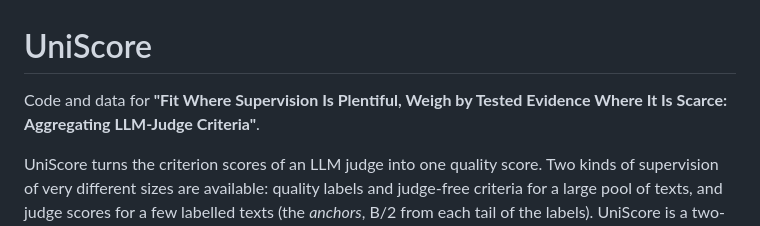
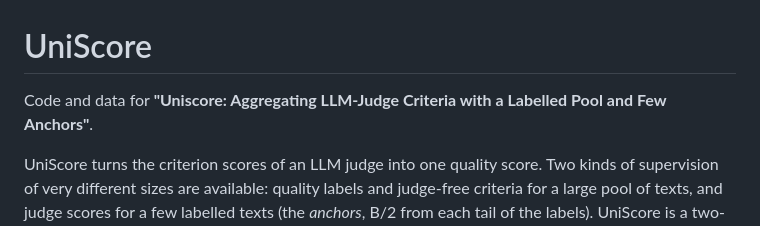
Before and after one commit to g7199/Uniscore, a Markdown page: README.md, the part around the change. GitHub-like rendering.

```diff
--- a/README.md
+++ b/README.md
@@ -1,6 +1,6 @@
 # UniScore
 
-Code and data for **"Fit Where Supervision Is Plentiful, Weigh by Tested Evidence Where It Is Scarce: Aggregating LLM-Judge Criteria"**.
+Code and data for **"Uniscore: Aggregating LLM-Judge Criteria with a Labelled Pool and Few Anchors"**.
 
 UniScore turns the criterion scores of an LLM judge into one quality score. Two kinds of supervision of very different
 sizes are available: quality labels and judge-free criteria for a large pool of texts, and judge scores for a few
```
